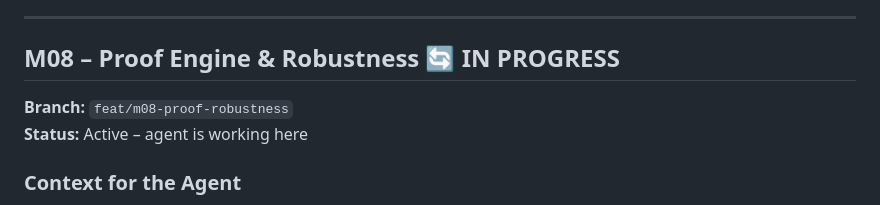
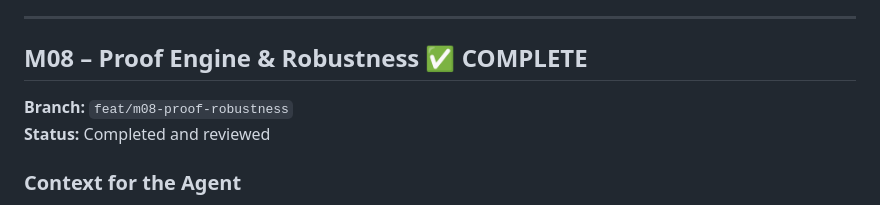
Before and after one commit to proof-lab/proof-lab, a Markdown page: PROGRESS.md, the part around one of its changes. Rendered like a GitHub page.

```diff
--- a/PROGRESS.md
+++ b/PROGRESS.md
@@ -365,10 +365,10 @@ The equity curve is generated from the actual simulated account balance and must
 
 ---
 
-## M08 – Proof Engine & Robustness 🔄 IN PROGRESS
+## M08 – Proof Engine & Robustness ✅ COMPLETE
 
 **Branch:** `feat/m08-proof-robustness`
-**Status:** Active – agent is working here
+**Status:** Completed and reviewed
 
 ### Context for the Agent
 
```
Also changed, not shown: other parts of PROGRESS.md (+6 -6 lines).
